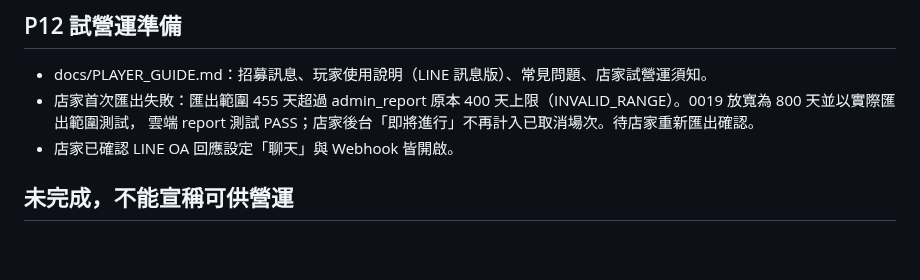
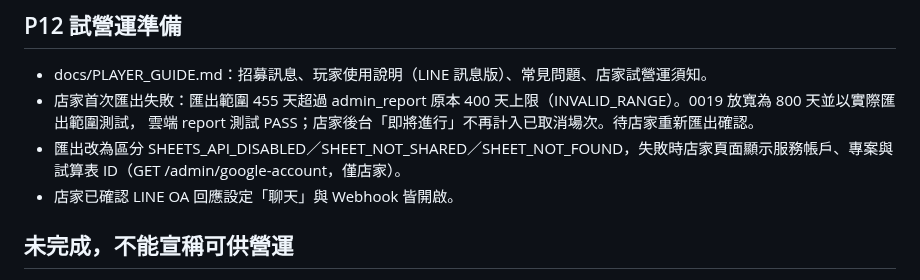
Before and after one commit to cj2vum4/starfish-booking-system, a Markdown page: docs/PROGRESS.md, the part around the change. Drawn GitHub-style; blank space fills up the shorter version.

Commit message:
Record Sheets diagnostics deployment
Co-Authored-By: Claude Opus 5.5 <noreply@anthropic.com>

```diff
--- a/docs/PROGRESS.md
+++ b/docs/PROGRESS.md
@@ -236,6 +236,7 @@
 - docs/PLAYER_GUIDE.md：招募訊息、玩家使用說明（LINE 訊息版）、常見問題、店家試營運須知。
 - 店家首次匯出失敗：匯出範圍 455 天超過 admin_report 原本 400 天上限（INVALID_RANGE）。0019 放寬為 800 天並以實際匯出範圍測試，
   雲端 report 測試 PASS；店家後台「即將進行」不再計入已取消場次。待店家重新匯出確認。
+- 匯出改為區分 SHEETS_API_DISABLED／SHEET_NOT_SHARED／SHEET_NOT_FOUND，失敗時店家頁面顯示服務帳戶、專案與試算表 ID（GET /admin/google-account，僅店家）。
 - 店家已確認 LINE OA 回應設定「聊天」與 Webhook 皆開啟。
 
 ## 未完成，不能宣稱可供營運
```
